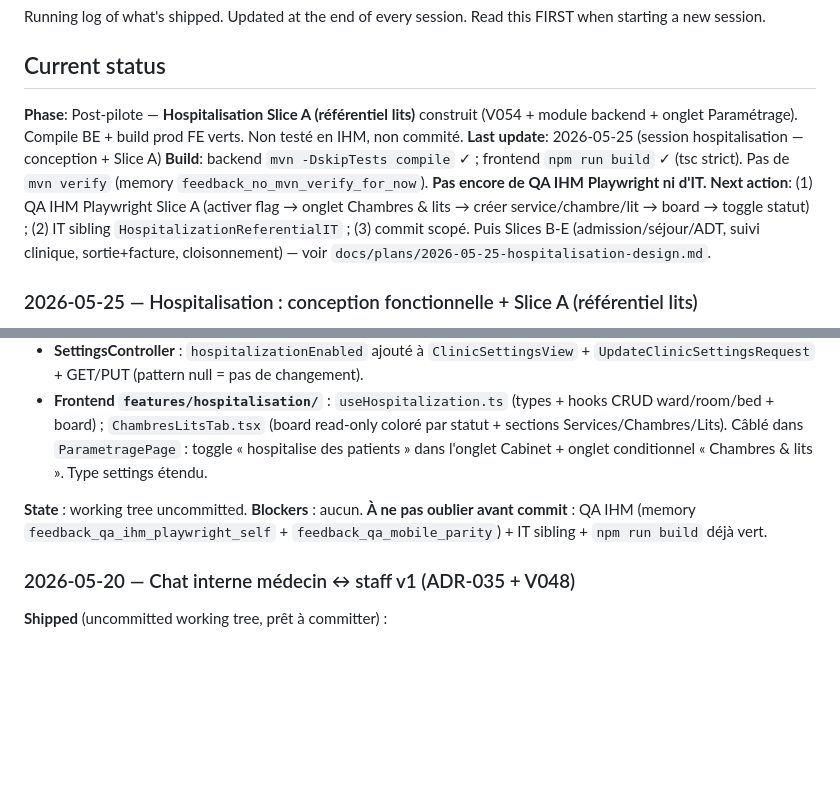
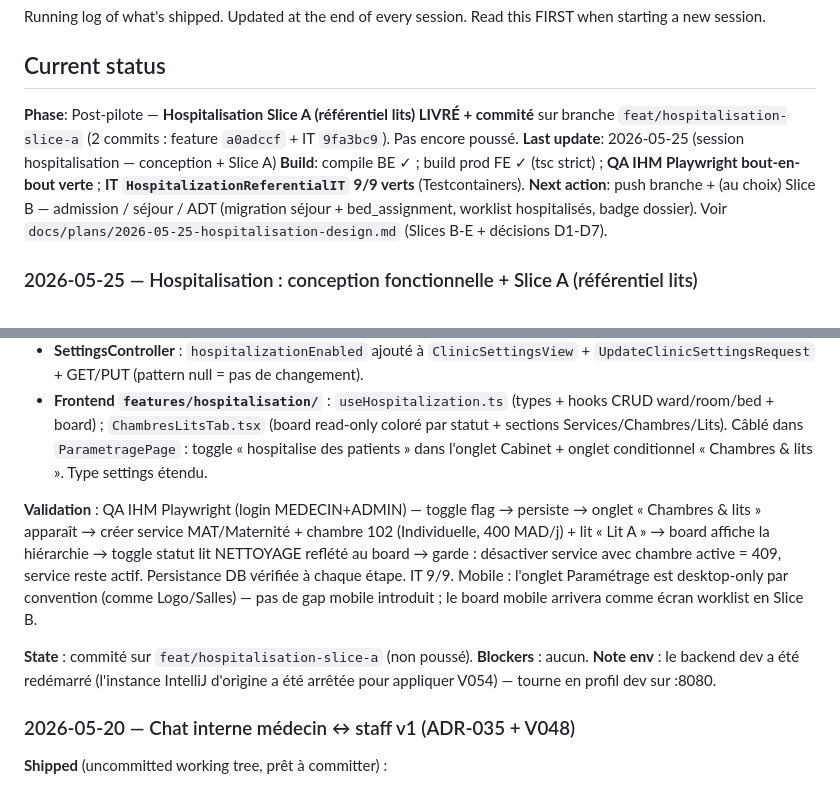
Before and after one commit to thesbex/careplusv2, a Markdown page: docs/PROGRESS.md, 2 parts joined by grey strips. Drawn GitHub-style; blank space fills up the shorter version.

Commit message:
docs(progress): Slice A hospitalisation livré — QA IHM verte + IT 9/9
Co-Authored-By: Claude Opus 4.7 (1M context) <noreply@anthropic.com>

```diff
--- a/docs/PROGRESS.md
+++ b/docs/PROGRESS.md
@@ -4,10 +4,10 @@ Running log of what's shipped. Updated at the end of every session. Read this FI
 
 ## Current status
 
-**Phase**: Post-pilote — **Hospitalisation Slice A (référentiel lits)** construit (V054 + module backend + onglet Paramétrage). Compile BE + build prod FE verts. Non testé en IHM, non commité.
+**Phase**: Post-pilote — **Hospitalisation Slice A (référentiel lits) LIVRÉ + commité** sur branche `feat/hospitalisation-slice-a` (2 commits : feature `a0adccf` + IT `9fa3bc9`). Pas encore poussé.
 **Last update**: 2026-05-25 (session hospitalisation — conception + Slice A)
-**Build**: backend `mvn -DskipTests compile` ✓ ; frontend `npm run build` ✓ (tsc strict). Pas de `mvn verify` (memory `feedback_no_mvn_verify_for_now`). **Pas encore de QA IHM Playwright ni d'IT.**
-**Next action**: (1) QA IHM Playwright Slice A (activer flag → onglet Chambres & lits → créer service/chambre/lit → board → toggle statut) ; (2) IT sibling `HospitalizationReferentialIT` ; (3) commit scopé. Puis Slices B-E (admission/séjour/ADT, suivi clinique, sortie+facture, cloisonnement) — voir `docs/plans/2026-05-25-hospitalisation-design.md`.
+**Build**: compile BE ✓ ; build prod FE ✓ (tsc strict) ; **QA IHM Playwright bout-en-bout verte** ; **IT `HospitalizationReferentialIT` 9/9 verts** (Testcontainers).
+**Next action**: push branche + (au choix) Slice B — admission / séjour / ADT (migration séjour + bed_assignment, worklist hospitalisés, badge dossier). Voir `docs/plans/2026-05-25-hospitalisation-design.md` (Slices B-E + décisions D1-D7).
 
 ### 2026-05-25 — Hospitalisation : conception fonctionnelle + Slice A (référentiel lits)
 
@@ -20,7 +20,9 @@ Running log of what's shipped. Updated at the end of every session. Read this FI
 - **SettingsController** : `hospitalizationEnabled` ajouté à `ClinicSettingsView` + `UpdateClinicSettingsRequest` + GET/PUT (pattern null = pas de changement).
 - **Frontend `features/hospitalisation/`** : `useHospitalization.ts` (types + hooks CRUD ward/room/bed + board) ; `ChambresLitsTab.tsx` (board read-only coloré par statut + sections Services/Chambres/Lits). Câblé dans `ParametragePage` : toggle « hospitalise des patients » dans l'onglet Cabinet + onglet conditionnel « Chambres & lits ». Type settings étendu.
 
-**State** : working tree uncommitted. **Blockers** : aucun. **À ne pas oublier avant commit** : QA IHM (memory `feedback_qa_ihm_playwright_self` + `feedback_qa_mobile_parity`) + IT sibling + `npm run build` déjà vert.
+**Validation** : QA IHM Playwright (login MEDECIN+ADMIN) — toggle flag → persiste → onglet « Chambres & lits » apparaît → créer service MAT/Maternité + chambre 102 (Individuelle, 400 MAD/j) + lit « Lit A » → board affiche la hiérarchie → toggle statut lit NETTOYAGE reflété au board → garde : désactiver service avec chambre active = 409, service reste actif. Persistance DB vérifiée à chaque étape. IT 9/9. Mobile : l'onglet Paramétrage est desktop-only par convention (comme Logo/Salles) — pas de gap mobile introduit ; le board mobile arrivera comme écran worklist en Slice B.
+
+**State** : commité sur `feat/hospitalisation-slice-a` (non poussé). **Blockers** : aucun. **Note env** : le backend dev a été redémarré (l'instance IntelliJ d'origine a été arrêtée pour appliquer V054) — tourne en profil dev sur :8080.
 
 ### 2026-05-20 — Chat interne médecin ↔ staff v1 (ADR-035 + V048)
 
```
